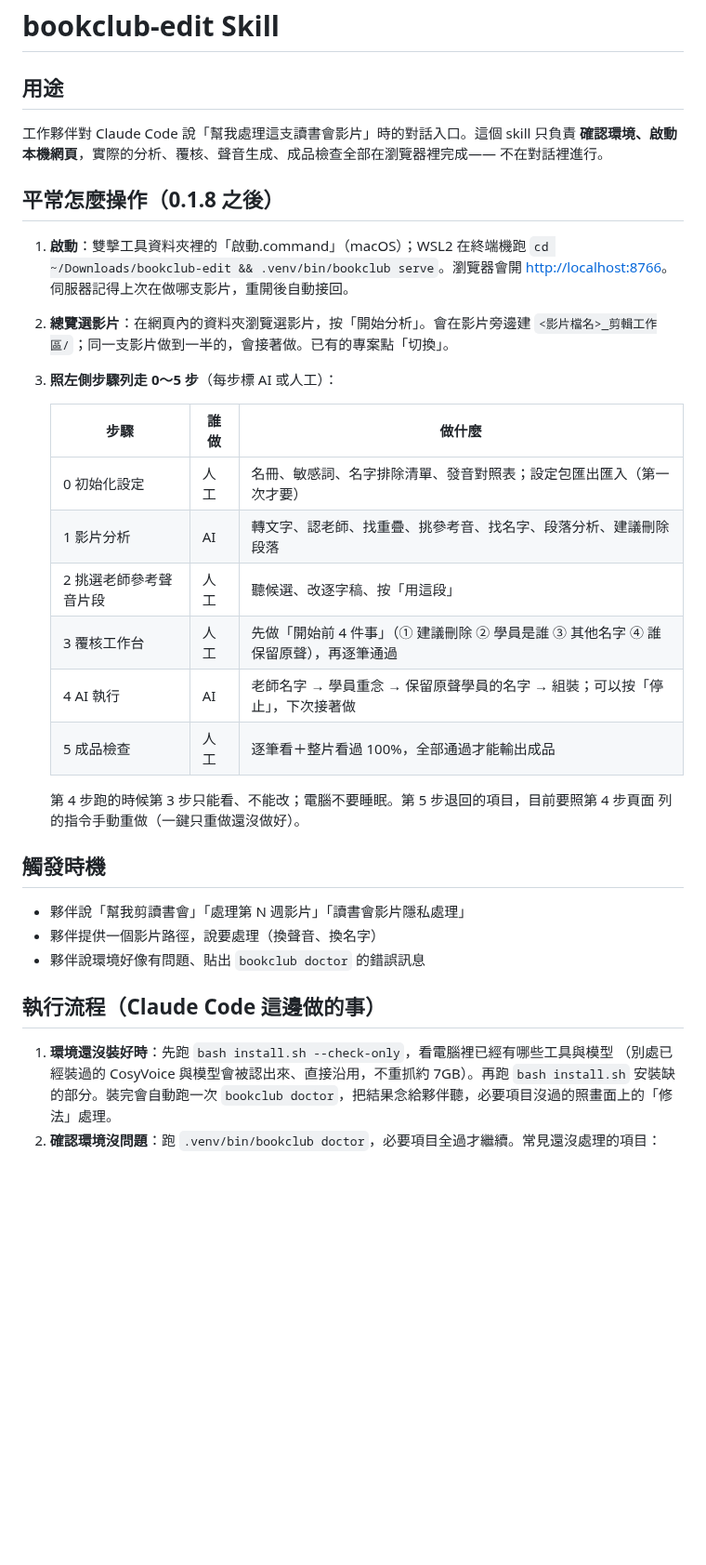
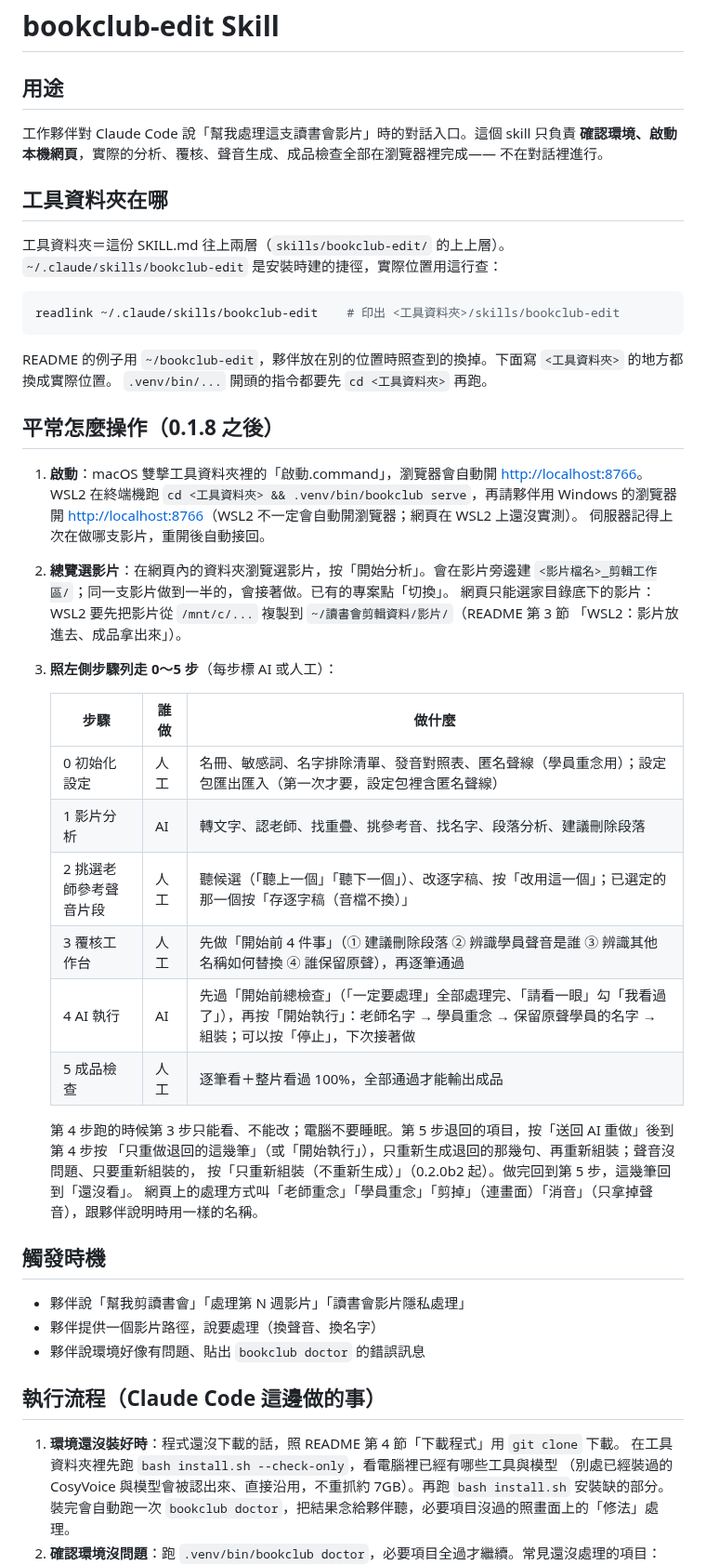
Before and after one commit to YU-HSUAN-florinnlin/bookclub-edit, a Markdown page: skills/bookclub-edit/SKILL.md, the part around one of its changes. Shown at 93% size. Rendered like a GitHub page; blank space fills up the shorter version.

Commit message:
第九批 文件：SKILL.md 對齊程式現況（#33 #49）
- 不再寫死 ~/Downloads/bookclub-edit：加「工具資料夾在哪」（readlink skill 捷徑查實際位置）
- 第 2 步按鈕名稱改成「改用這一個」「存逐字稿（音檔不換）」；開始前 4 件事用畫面上的名稱
- 第 0 步與設定包含匿名聲線；第 4 步加開始前總檢查
- 第 5 步退回改成第 4 步一鍵「只重做退回的這幾筆」，只重新組裝標 0.2.0b2 起
- 加更新步驟（每版整個重新下載）、WSL2 開網頁與影片位置、查工作區用 bookclub inspect

Co-Authored-By: Claude Opus 5.5 <noreply@anthropic.com>

````diff
--- a/skills/bookclub-edit/SKILL.md
+++ b/skills/bookclub-edit/SKILL.md
@@ -11,26 +11,43 @@ description: 啟動讀書會影片隱私處理工具的網頁。觸發時機：
 **確認環境、啟動本機網頁**，實際的分析、覆核、聲音生成、成品檢查全部在瀏覽器裡完成——
 不在對話裡進行。
 
+## 工具資料夾在哪
+
+工具資料夾＝這份 SKILL.md 往上兩層（`skills/bookclub-edit/` 的上上層）。`~/.claude/skills/bookclub-edit`
+是安裝時建的捷徑，實際位置用這行查：
+
+```bash
+readlink ~/.claude/skills/bookclub-edit    # 印出 <工具資料夾>/skills/bookclub-edit
+```
+
+README 的例子用 `~/bookclub-edit`，夥伴放在別的位置時照查到的換掉。下面寫 `<工具資料夾>` 的地方都換成實際位置。
+`.venv/bin/...` 開頭的指令都要先 `cd <工具資料夾>` 再跑。
+
 ## 平常怎麼操作（0.1.8 之後）
 
-1. **啟動**：雙擊工具資料夾裡的「啟動.command」（macOS）；WSL2 在終端機跑
-   `cd ~/Downloads/bookclub-edit && .venv/bin/bookclub serve`。瀏覽器會開 <http://localhost:8766>。
+1. **啟動**：macOS 雙擊工具資料夾裡的「啟動.command」，瀏覽器會自動開 <http://localhost:8766>。
+   WSL2 在終端機跑 `cd <工具資料夾> && .venv/bin/bookclub serve`，再請夥伴用 Windows 的瀏覽器開
+   <http://localhost:8766>（WSL2 不一定會自動開瀏覽器；網頁在 WSL2 上還沒實測）。
    伺服器記得上次在做哪支影片，重開後自動接回。
 2. **總覽選影片**：在網頁內的資料夾瀏覽選影片，按「開始分析」。會在影片旁邊建
    `<影片檔名>_剪輯工作區/`；同一支影片做到一半的，會接著做。已有的專案點「切換」。
+   網頁只能選家目錄底下的影片：WSL2 要先把影片從 `/mnt/c/...` 複製到 `~/讀書會剪輯資料/影片/`（README 第 3 節
+   「WSL2：影片放進去、成品拿出來」）。
 3. **照左側步驟列走 0～5 步**（每步標 AI 或人工）：
 
    | 步驟 | 誰做 | 做什麼 |
    |---|---|---|
-   | 0 初始化設定 | 人工 | 名冊、敏感詞、名字排除清單、發音對照表；設定包匯出匯入（第一次才要） |
+   | 0 初始化設定 | 人工 | 名冊、敏感詞、名字排除清單、發音對照表、匿名聲線（學員重念用）；設定包匯出匯入（第一次才要，設定包裡含匿名聲線） |
    | 1 影片分析 | AI | 轉文字、認老師、找重疊、挑參考音、找名字、段落分析、建議刪除段落 |
-   | 2 挑選老師參考聲音片段 | 人工 | 聽候選、改逐字稿、按「用這段」 |
-   | 3 覆核工作台 | 人工 | 先做「開始前 4 件事」（① 建議刪除 ② 學員是誰 ③ 其他名字 ④ 誰保留原聲），再逐筆通過 |
-   | 4 AI 執行 | AI | 老師名字 → 學員重念 → 保留原聲學員的名字 → 組裝；可以按「停止」，下次接著做 |
+   | 2 挑選老師參考聲音片段 | 人工 | 聽候選（「聽上一個」「聽下一個」）、改逐字稿、按「改用這一個」；已選定的那一個按「存逐字稿（音檔不換）」 |
+   | 3 覆核工作台 | 人工 | 先做「開始前 4 件事」（① 建議刪除段落 ② 辨識學員聲音是誰 ③ 辨識其他名稱如何替換 ④ 誰保留原聲），再逐筆通過 |
+   | 4 AI 執行 | AI | 先過「開始前總檢查」（「一定要處理」全部處理完、「請看一眼」勾「我看過了」），再按「開始執行」：老師名字 → 學員重念 → 保留原聲學員的名字 → 組裝；可以按「停止」，下次接著做 |
    | 5 成品檢查 | 人工 | 逐筆看＋整片看過 100%，全部通過才能輸出成品 |
 
-   第 4 步跑的時候第 3 步只能看、不能改；電腦不要睡眠。第 5 步退回的項目，目前要照第 4 步頁面
-   列的指令手動重做（一鍵只重做還沒做好）。
+   第 4 步跑的時候第 3 步只能看、不能改；電腦不要睡眠。第 5 步退回的項目，按「送回 AI 重做」後到第 4 步按
+   「只重做退回的這幾筆」（或「開始執行」），只重新生成退回的那幾句、再重新組裝；聲音沒問題、只要重新組裝的，
+   按「只重新組裝（不重新生成）」（0.2.0b2 起）。做完回到第 5 步，這幾筆回到「還沒看」。
+   網頁上的處理方式叫「老師重念」「學員重念」「剪掉」（連畫面）「消音」（只拿掉聲音），跟夥伴說明時用一樣的名稱。
 
 ## 觸發時機
 
@@ -40,7 +57,8 @@ description: 啟動讀書會影片隱私處理工具的網頁。觸發時機：
 
 ## 執行流程（Claude Code 這邊做的事）
 
-1. **環境還沒裝好時**：先跑 `bash install.sh --check-only`，看電腦裡已經有哪些工具與模型
+1. **環境還沒裝好時**：程式還沒下載的話，照 README 第 4 節「下載程式」用 `git clone` 下載。
+   在工具資料夾裡先跑 `bash install.sh --check-only`，看電腦裡已經有哪些工具與模型
    （別處已經裝過的 CosyVoice 與模型會被認出來、直接沿用，不重抓約 7GB）。再跑 `bash install.sh`
    安裝缺的部分。裝完會自動跑一次 `bookclub doctor`，把結果念給夥伴聽，必要項目沒過的照畫面上的「修法」處理。
 2. **確認環境沒問題**：跑 `.venv/bin/bookclub doctor`，必要項目全過才繼續。常見還沒處理的項目：
````
Also changed, not shown: other parts of skills/bookclub-edit/SKILL.md (+7 -1 lines).
